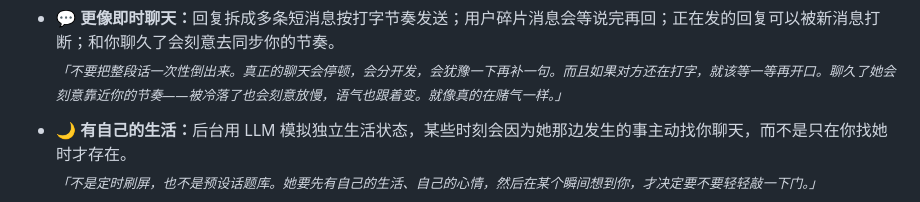
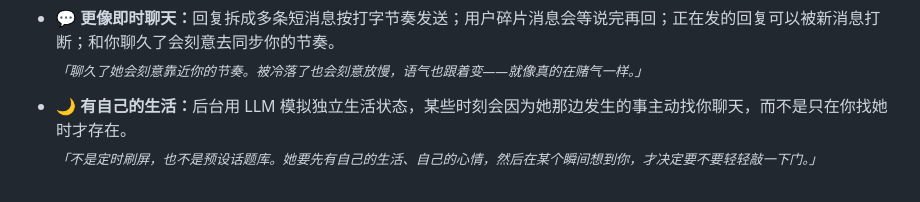
Before and after one commit to Ayleovelle/astrbot_plugin_sylanne, a Markdown page: README.md, the part around the change. Rendered like a GitHub page.

Commit message:
docs: 骚话精简

```diff
--- a/README.md
+++ b/README.md
@@ -147,7 +147,7 @@ block-beta
   <sub><em>「不是给每个参数写一个配置项。而是让人格本身成为所有参数的来源。角色'变得更外向'了，她自然就话多了——不是因为谁改了阈值，而是因为她变了。」</em></sub>
 
 - 💬 <span style="font-size: 1.04em;"><strong>更像即时聊天：</strong>回复拆成多条短消息按打字节奏发送；用户碎片消息会等说完再回；正在发的回复可以被新消息打断；和你聊久了会刻意去同步你的节奏。</span><br>
-  <sub><em>「不要把整段话一次性倒出来。真正的聊天会停顿，会分开发，会犹豫一下再补一句。而且如果对方还在打字，就该等一等再开口。聊久了她会刻意靠近你的节奏——被冷落了也会刻意放慢，语气也跟着变。就像真的在赌气一样。」</em></sub>
+  <sub><em>「聊久了她会刻意靠近你的节奏。被冷落了也会刻意放慢，语气也跟着变——就像真的在赌气一样。」</em></sub>
 
 - 🌙 <span style="font-size: 1.04em;"><strong>有自己的生活：</strong>后台用 LLM 模拟独立生活状态，某些时刻会因为她那边发生的事主动找你聊天，而不是只在你找她时才存在。</span><br>
   <sub><em>「不是定时刷屏，也不是预设话题库。她要先有自己的生活、自己的心情，然后在某个瞬间想到你，才决定要不要轻轻敲一下门。」</em></sub>
```
